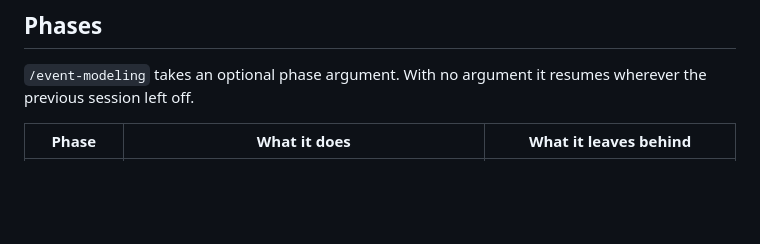
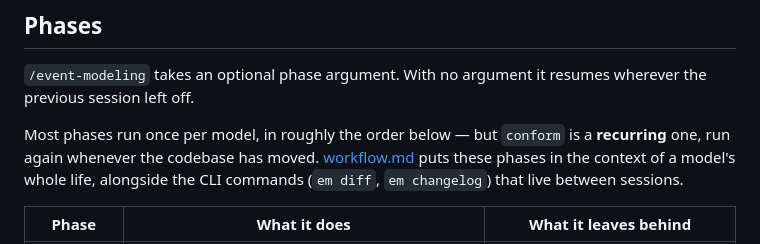
Before and after one commit to milehimikey/em, a Markdown page: docs/ai-workflow.md, the part around the change. Drawn GitHub-style; blank space fills up the shorter version.

Commit message:
docs: point ai-workflow at the lifecycle guide, flag conform as recurring
The phase table reads as a one-pass sequence; conform is the one phase
you run repeatedly, and nothing said so.

Co-Authored-By: Claude Fable 5 <noreply@anthropic.com>

```diff
--- a/docs/ai-workflow.md
+++ b/docs/ai-workflow.md
@@ -28,6 +28,11 @@ copy), so it's versioned with your repo and works for anyone who opens it in Cla
 
 `/event-modeling` takes an optional phase argument. With no argument it resumes wherever
 the previous session left off.
+
+Most phases run once per model, in roughly the order below — but `conform` is a **recurring**
+one, run again whenever the codebase has moved. [workflow.md](workflow.md) puts these phases
+in the context of a model's whole life, alongside the CLI commands (`em diff`, `em changelog`)
+that live between sessions.
 
 | Phase | What it does | What it leaves behind |
 |---|---|---|
```
